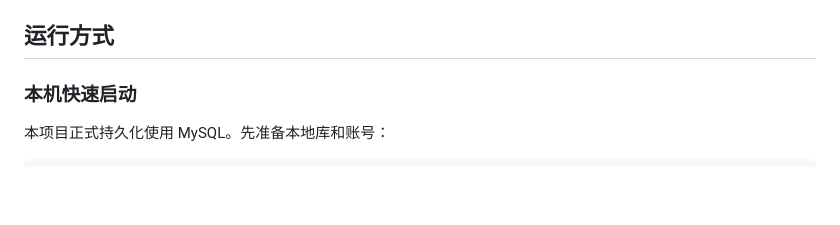
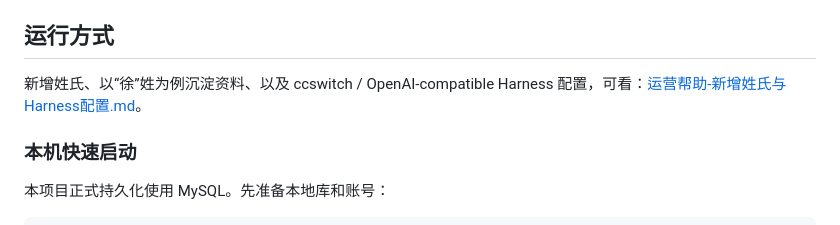
Before and after one commit to seraph0017/baijiaxingFY, a Markdown page: README.md, the part around the change. GitHub-like rendering; blank space fills up the shorter version.

```diff
--- a/README.md
+++ b/README.md
@@ -43,6 +43,8 @@
 - 演示入口：`/?demo=pending` 自动跑通“张姓待收录 -> 资料入库 -> AI 初稿 -> 审核发布”。
 
 ## 运行方式
+
+新增姓氏、以“徐”姓为例沉淀资料、以及 ccswitch / OpenAI-compatible Harness 配置，可看：[运营帮助-新增姓氏与Harness配置.md](docs/运营帮助-新增姓氏与Harness配置.md)。
 
 ### 本机快速启动
 
```
Also changed, not shown: docs/运营帮助-新增姓氏与Harness配置.md (added, +393 -0 lines).
